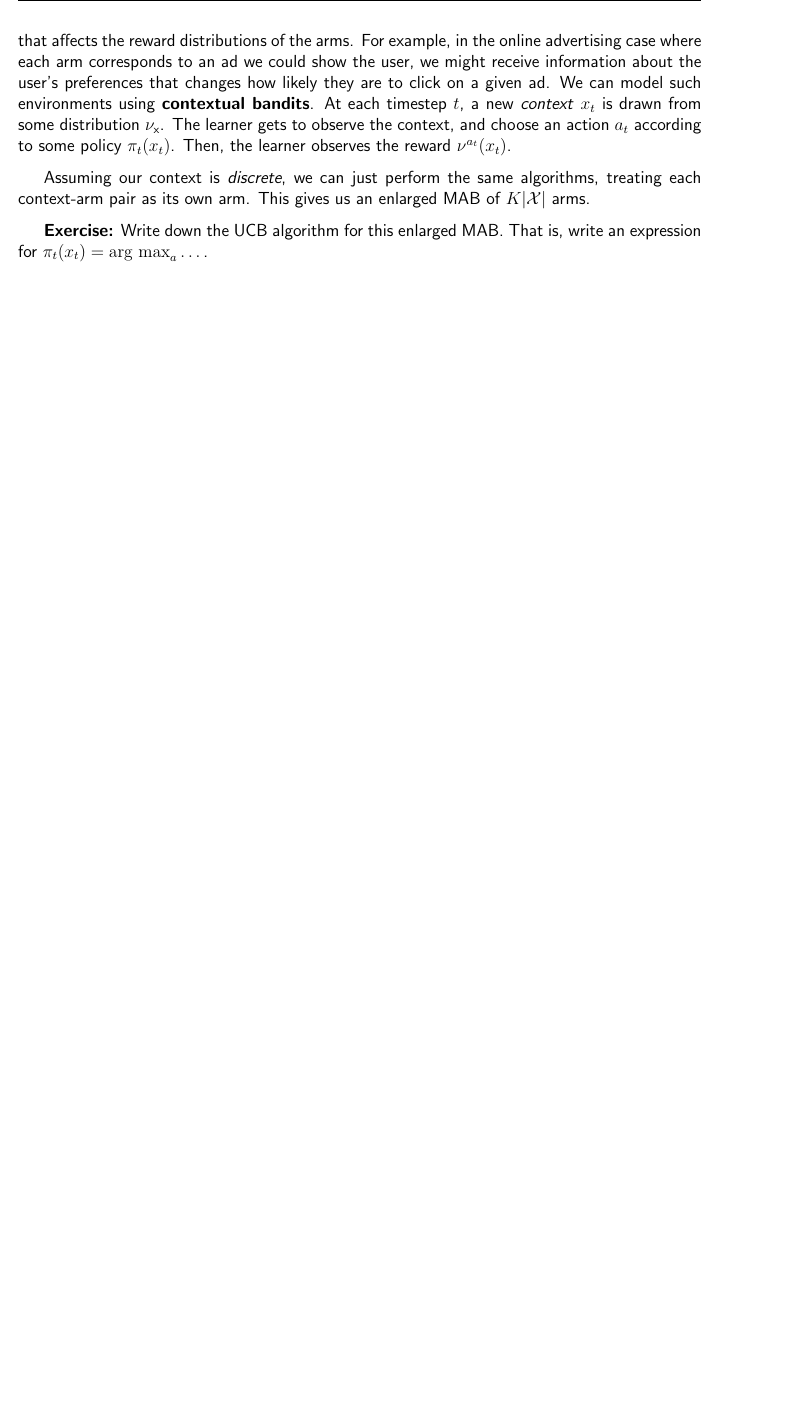
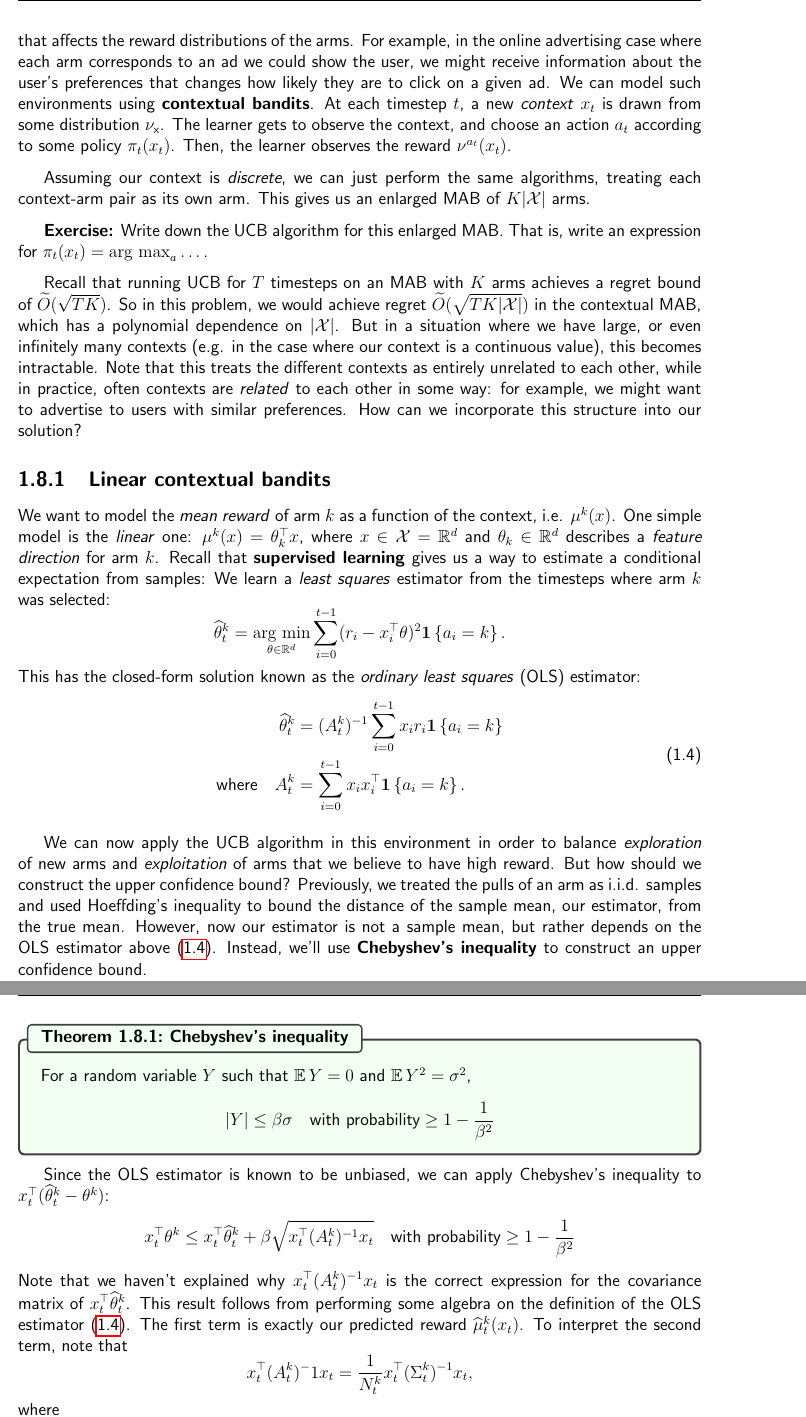
Before and after one commit to adzcai/rlbook, a LaTeX thesis (1_bandits/bandits.tex): part of page 14 of 14 before the commit and two parts of pages 14 and 15 of 15 after it, the two joined at a grey line, cut so that both start at the same text, the shorter picture padded with empty space. The pictures show the PDF file 1_bandits/bandits.pdf that the author committed with the source.

Commit message:
draft of contextual bandits

```diff
--- a/1_bandits/bandits.tex
+++ b/1_bandits/bandits.tex
@@ -420,7 +420,49 @@ Assuming our context is \emph{discrete}, we can just perform the same algorithms
     Write down the UCB algorithm for this enlarged MAB. That is, write an expression for $\pi_t(x_t) = \argmax_a \dots$.
 \end{exercise}
 
+Recall that running UCB for $T$ timesteps on an MAB with $K$ arms achieves a regret bound of $\tilde{O}(\sqrt{TK})$. So in this problem, we would achieve regret $\tilde{O}(\sqrt{TK|\mathcal{X}|})$ in the contextual MAB, which has a polynomial dependence on $|\mathcal{X}|$.
 But in a situation where we have large, or even infinitely many contexts (e.g. in the case where our context is a continuous value), this becomes intractable.
-How can we improve this algorithm?
-Note that this treats the different contexts as entirely unrelated to each other.
-But often the contexts are \emph{related} to each other in some way.
+Note that this treats the different contexts as entirely unrelated to each other, while in practice, often contexts are \emph{related} to each other in some way: for example, we might want to advertise to users with similar preferences.
+How can we incorporate this structure into our solution?
+
+\subsection{Linear contextual bandits}
+
+We want to model the \emph{mean reward} of arm $k$ as a function of the context, i.e. $\mu^k(x)$.
+One simple model is the \emph{linear} one: $\mu^k(x) = \theta_k^\top x$, where $x \in \mathcal{X} = \R^d$ and $\theta_k \in \R^d$ describes a \emph{feature direction} for arm $k$.
+Recall that \textbf{supervised learning} gives us a way to estimate a conditional expectation from samples:
+We learn a \emph{least squares} estimator from the timesteps where arm $k$ was selected:
+\[
+    \hat \theta_t^k = \argmin_{\theta \in \R^d} \sum_{i=0}^{t-1} (r_i - x_i^\top \theta)^2 \ind{a_i = k}.
+\]
+This has the closed-form solution known as the \emph{ordinary least squares} (OLS) estimator:
+\begin{equation}
+    \begin{aligned}
+        \hat \theta_t^k &= (A_t^k)^{-1} \sum_{i=0}^{t-1} x_i r_i \ind{ a_i = k } \\
+        \text{where} \quad A_t^k &= \sum_{i=0}^{t-1} x_i x_i^\top \ind{a_i = k}.
+    \end{aligned}
+    \label{eq:ols_bandit}
+\end{equation}
+
+We can now apply the UCB algorithm in this environment in order to balance \emph{exploration} of new arms and \emph{exploitation} of arms that we believe to have high reward.
+But how should we construct the upper confidence bound?
+Previously, we treated the pulls of an arm as i.i.d. samples and used Hoeffding's inequality to bound the distance of the sample mean, our estimator, from the true mean.
+However, now our estimator is not a sample mean, but rather depends on the OLS estimator above \eqref{eq:ols_bandit}.
+Instead, we'll use \textbf{Chebyshev's inequality} to construct an upper confidence bound.
+
+\begin{theorem}{Chebyshev's inequality}{chebyshev}
+    For a random variable $Y$ such that $\E Y = 0$ and $\E Y^2 = \sigma^2$,
+    \[
+        |Y| \le \beta \sigma \quad \text{with probability} \ge 1 - \frac{1}{\beta^2}
+    \]
+\end{theorem}
+
+Since the OLS estimator is known to be unbiased, we can apply Chebyshev's inequality to $x_t^\top (\hat \theta_t^k - \theta^k)$:
+\begin{align*}
+    x_t^\top \theta^k \le x_t^\top \hat \theta_t^k + \beta \sqrt{x_t^\top (A_t^k)^{-1} x_t} \quad \text{with probability} \ge 1 - \frac{1}{\beta^2}
+\end{align*}
+Note that we haven't explained why $x_t^\top (A_t^k)^{-1} x_t$ is the correct expression for the covariance matrix of $x_t^\top \hat \theta_t^k$. This result follows from performing some algebra on the definition of the OLS estimator \eqref{eq:ols_bandit}.
+The first term is exactly our predicted reward $\hat \mu^k_t(x_t)$.
+To interpret the second term, note that \[
+    x_t^\top (A_t^k)^-1 x_t = \frac{1}{N_t^k} x_t^\top (\Sigma_t^k)^{-1} x_t,
+\]
+where \[ \Sigma_t^k = \frac{1}{N_t^k} \sum_{i=0}^{t-1} \mathbf{1} \{a_i = k \} x_i x_i^\top \]
@@ -426,0 +482,8 @@ But often the contexts are \emph{related} to each other in some way.
+        \State Choose $a_t = \argmax_k x_t^\top \hat \theta_t^k + c_t \sqrt{x_t^\top (A_t^k)^{-1} x_t}$
+        \State Observe reward $r_t \sim \nu^{a_t}(x_t)$
+    \EndFor
+\end{algorithmic}
+Note that we include a $\lambda I$ regularization term to ensure that $A_t^k$ is invertible.
+
+$c_t$ is similar to the $\log (2t/\delta')$ term of UCB: It depends logarithmically on
+\begin{itemize}
```
Also changed, not shown: 6_exploration_mdps/exploration.tex (+4 -4 lines), preamble.tex (+1 -0 lines), 1_bandits/bandits.pdf, 2_mdps/mdps.pdf, 6_exploration_mdps/exploration.pdf, 1_bandits/bandits.tex (88 more changed lines). Lines whose indentation alone changed are shown as unchanged.
